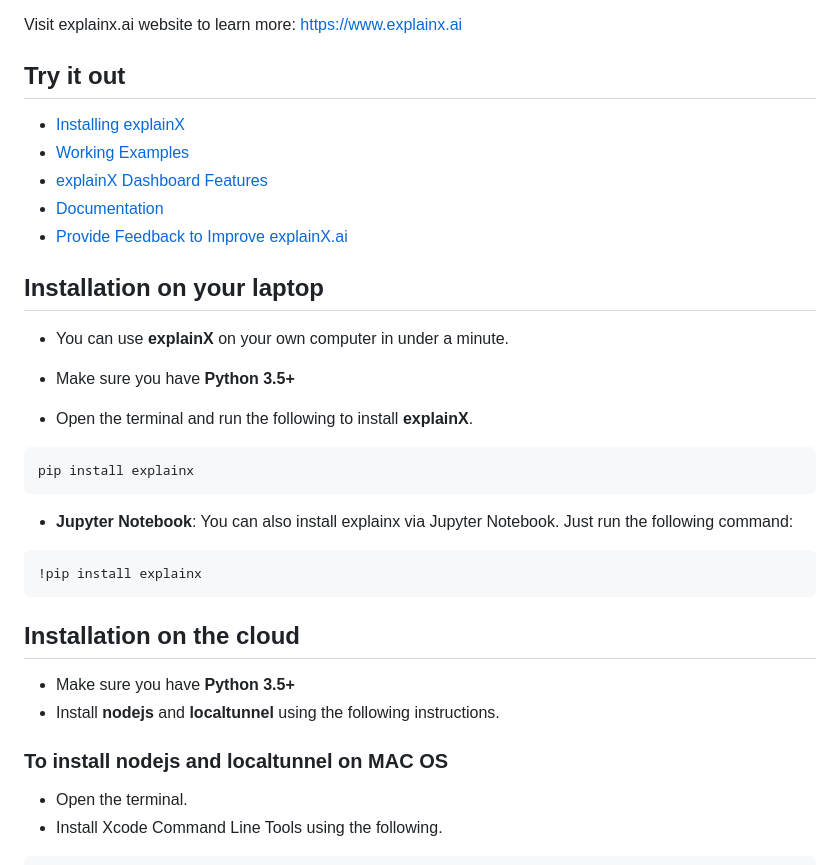
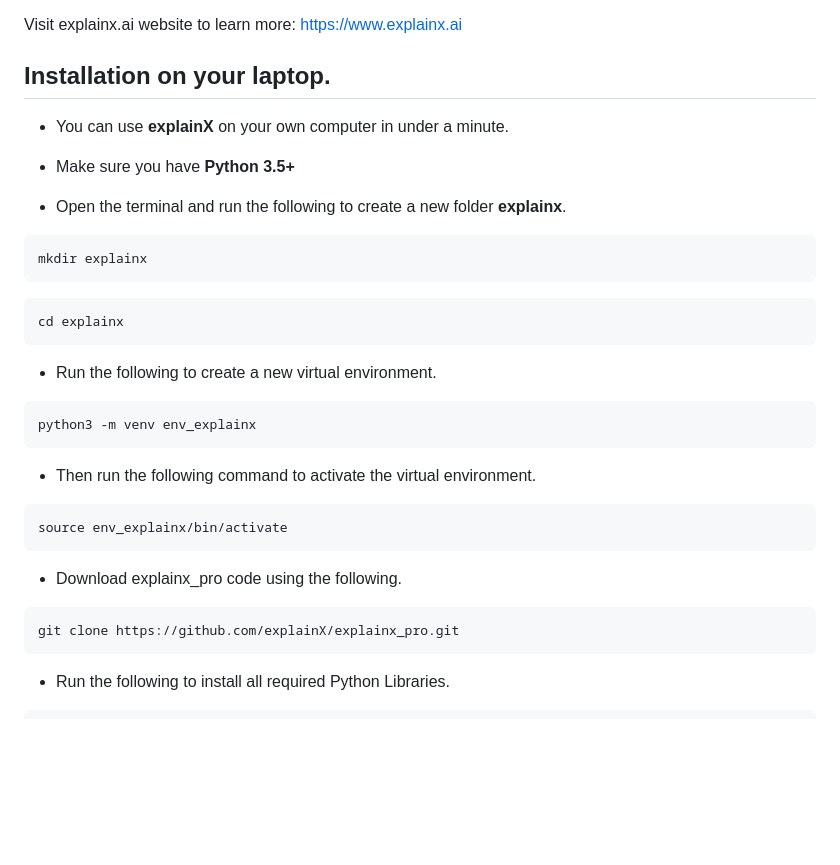
Before and after one commit to explainX/Surrogate-Rule-Exploration-Method, a Markdown page: README.md, the part around the change printed below. GitHub-like rendering; blank space fills up the shorter version.

````diff
--- a/README.md
+++ b/README.md
@@ -30,36 +28,35 @@ Visit explainx.ai website to learn more: https://www.explainx.ai
 
 
 
-## Try it out
-
-* [Installing explainX](https://explainx-documentation.netlify.app/)
-* [Working Examples](https://explainx-documentation.netlify.app/working-example/)
-* [explainX Dashboard Features](https://explainx-documentation.netlify.app/analyze-dashboard/)
-* [Documentation](https://explainx-documentation.netlify.app/)
-* [Provide Feedback to Improve explainX.ai](https://forms.gle/5Q1xaHd7s6UQkRzf8)
-
-## Installation on your laptop
+## Installation on your laptop.
 
 * You can use **explainX** on your own computer in under a minute.
 
 * Make sure you have **Python 3.5+**
 
-* Open the terminal and run the following to install **explainX**.
+* Open the terminal and run the following to create a new folder **explainx**.
 ```python
-pip install explainx
+mkdir explainx
 ```
-* **Jupyter Notebook**: You can also install explainx via Jupyter Notebook. Just run the following command:
+```python
+cd explainx
+```
+
+* Run the following to create a new virtual environment.
+```python
+python3 -m venv env_explainx
+```
+* Then run the following command to activate the virtual environment.
 
 ```python
-!pip install explainx
+source env_explainx/bin/activate
+```
+* Download explainx_pro code using the following.
+
+```python
+git clone https://github.com/explainX/explainx_pro.git
 ```
 
-## Installation on the cloud
+* Run the following to install all required Python Libraries.
 
-* Make sure you have **Python 3.5+**
-* Install **nodejs** and **localtunnel** using the following instructions.
-
-### To install **nodejs** and **localtunnel** on **MAC OS**
-* Open the terminal.
-* Install Xcode Command Line Tools using the following.
 ```python
````
Also changed, not shown: other parts of README.md (+15 -118 lines), download_tutorial_file.png (added), explain_video_img.png (deleted), jupyternotebook.png (added), 2 other files.
